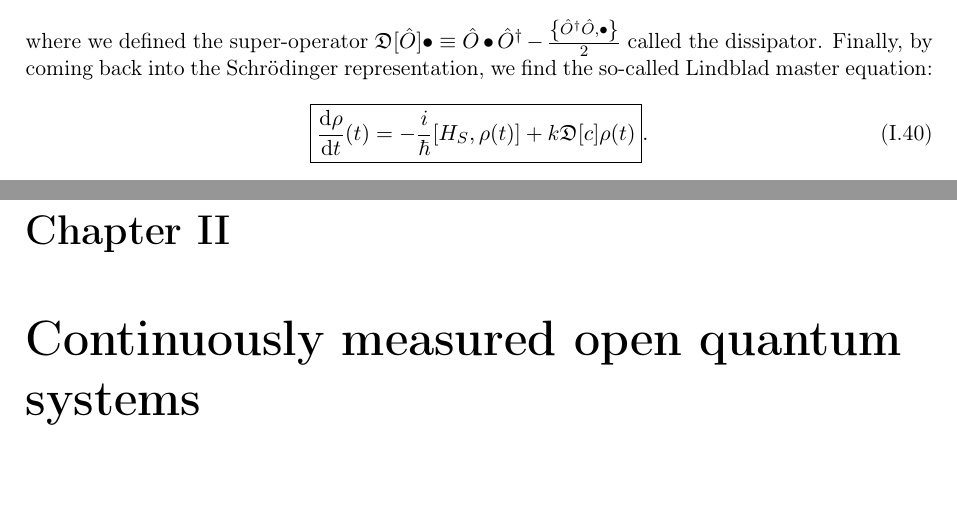
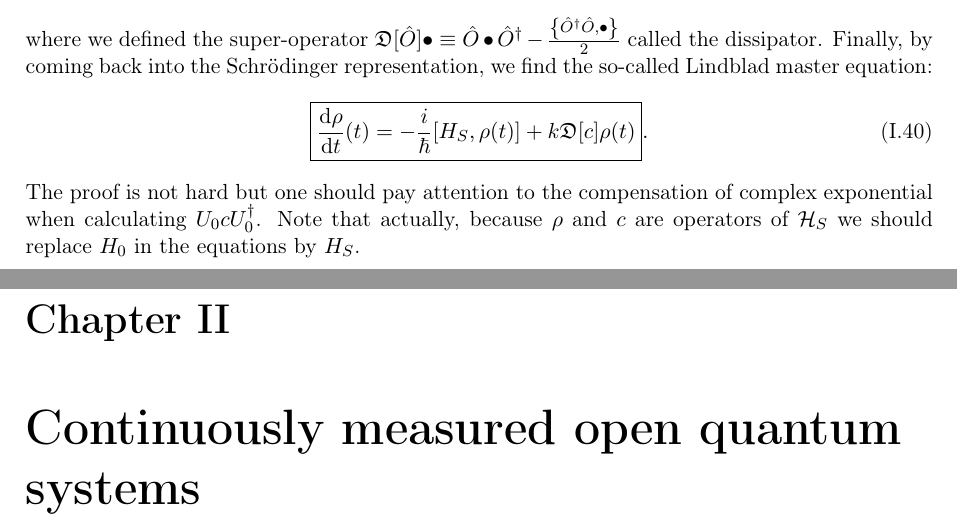
Before and after one commit to JulioSteve/Stage2026, a LaTeX thesis (LaTeX/main.tex, which reads LaTeX/oqs.tex): two parts of pages 15 and 16 of 33, joined at a grey line, cut so that both start at the same text. Compiled offline with pdfLaTeX.

Commit message:
petit up

```diff
--- a/LaTeX/oqs.tex
+++ b/LaTeX/oqs.tex
@@ -119,3 +119,4 @@ where we defined the super-operator $\mathfrak{D}[\hat{O}]\bullet\equiv \hat{O}\
 \begin{equation}
     \boxed{\frac{\mathrm{d}\rho}{\dt}(t)=-\frac{i}{\hbar}\qty[H_S, \rho(t)]+k\mathfrak{D}[c]\rho(t)}.
 \end{equation}
+The proof is not hard but one should pay attention to the compensation of complex exponential when calculating $U_0cU^\dagger_0$. Note that actually, because $\rho$ and $c$ are operators of $\mathcal{H}_S$ we should replace $H_0$ in the equations by $H_S$.
```
Also changed, not shown: LaTeX/main.pdf.
